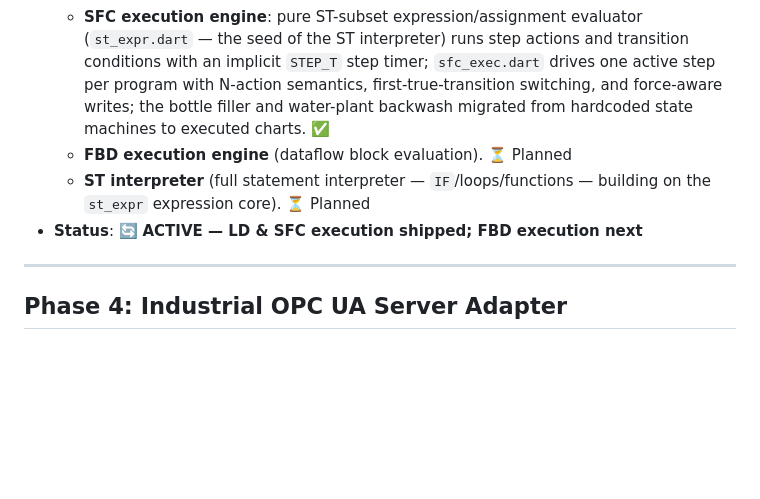
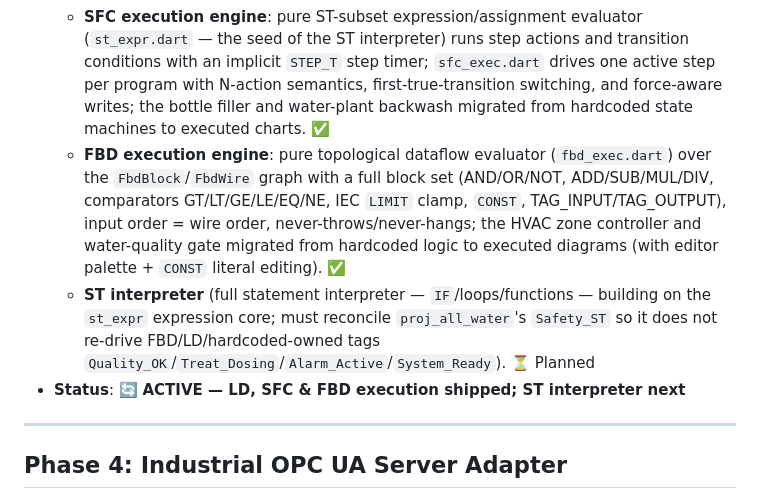
Before and after one commit to JarrodFranz/soft-plc-simulator, a Markdown page: ROADMAP.md, the part around the change. Rendered like a GitHub page; blank space fills up the shorter version.

Commit message:
docs(roadmap): mark FBD execution engine shipped; ST interpreter next
Co-Authored-By: Claude Opus 4.8 <noreply@anthropic.com>

```diff
--- a/ROADMAP.md
+++ b/ROADMAP.md
@@ -56,9 +56,9 @@
   - **Simulated I/O rules engine**: editable, condition-gated input behaviours (`pulse`, `ramp`, `integrate`, `delayedSet`, `setWhileCondition`) with per-second rates and a dedicated editor screen; the previously hardcoded per-project input physics migrated into visible default rules. ✅
   - **Ladder execution engine**: pure power-flow interpreter over the LD graph (series=AND, parallel=OR, evaluated in topological column order), latch/edge/pulse coil semantics, `TON`/`TOF` timers counting live in their `TIMER` struct tags (scan-tick clock), forcing always wins; hardcoded LD control logic replaced for the motor, conveyor, and water-pump projects; verified by end-to-end scan tests. ✅
   - **SFC execution engine**: pure ST-subset expression/assignment evaluator (`st_expr.dart` — the seed of the ST interpreter) runs step actions and transition conditions with an implicit `STEP_T` step timer; `sfc_exec.dart` drives one active step per program with N-action semantics, first-true-transition switching, and force-aware writes; the bottle filler and water-plant backwash migrated from hardcoded state machines to executed charts. ✅
-  - **FBD execution engine** (dataflow block evaluation). ⏳ Planned
-  - **ST interpreter** (full statement interpreter — `IF`/loops/functions — building on the `st_expr` expression core). ⏳ Planned
-- **Status**: 🔄 **ACTIVE — LD & SFC execution shipped; FBD execution next**
+  - **FBD execution engine**: pure topological dataflow evaluator (`fbd_exec.dart`) over the `FbdBlock`/`FbdWire` graph with a full block set (AND/OR/NOT, ADD/SUB/MUL/DIV, comparators GT/LT/GE/LE/EQ/NE, IEC `LIMIT` clamp, `CONST`, TAG_INPUT/TAG_OUTPUT), input order = wire order, never-throws/never-hangs; the HVAC zone controller and water-quality gate migrated from hardcoded logic to executed diagrams (with editor palette + `CONST` literal editing). ✅
+  - **ST interpreter** (full statement interpreter — `IF`/loops/functions — building on the `st_expr` expression core; must reconcile `proj_all_water`'s `Safety_ST` so it does not re-drive FBD/LD/hardcoded-owned tags `Quality_OK`/`Treat_Dosing`/`Alarm_Active`/`System_Ready`). ⏳ Planned
+- **Status**: 🔄 **ACTIVE — LD, SFC & FBD execution shipped; ST interpreter next**
 
 ---
 
```
